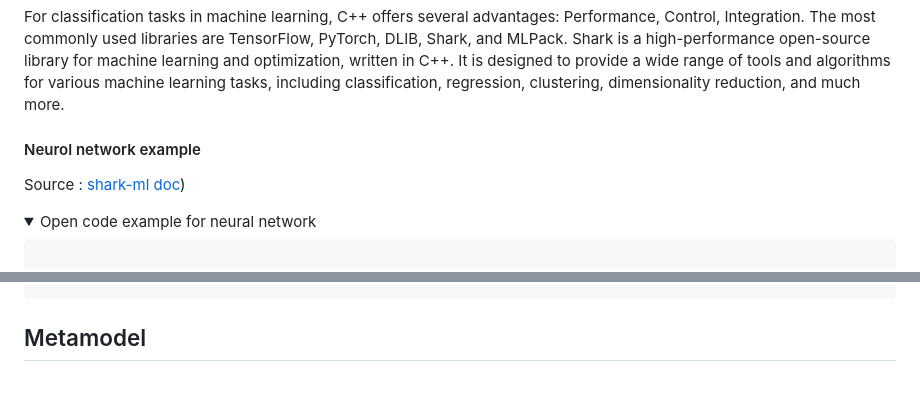
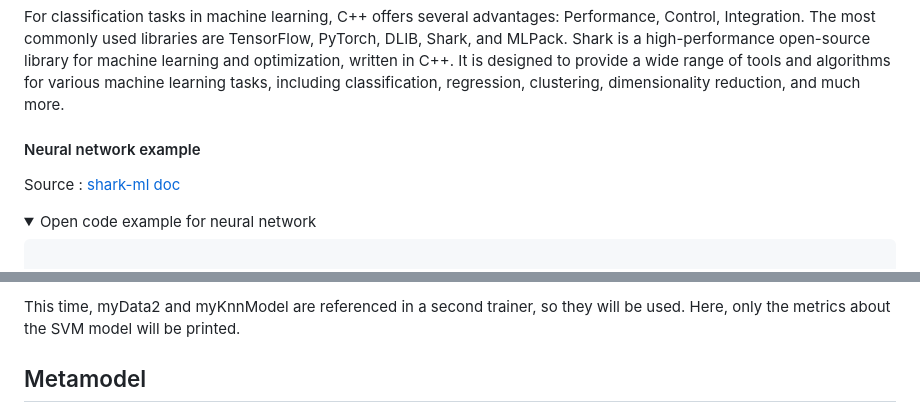
Before and after one commit to AndreiCocan/DSL-ML-classif, a Markdown page: Domain-Analysis.md, 2 parts joined by grey strips. Rendered like a GitHub page; folded sections open; blank space fills up the shorter version.

````diff
--- a/Domain-Analysis.md
+++ b/Domain-Analysis.md
@@ -148,8 +148,8 @@ public class LinearRegressionExample {
 
 For classification tasks in machine learning, C++ offers several advantages: Performance, Control, Integration. The most commonly used libraries are TensorFlow, PyTorch, DLIB, Shark, and MLPack. Shark is a high-performance open-source library for machine learning and optimization, written in C++. It is designed to provide a wide range of tools and algorithms for various machine learning tasks, including classification, regression, clustering, dimensionality reduction, and much more.
 
-#### Neurol network example
-Source : [shark-ml doc](http://image.diku.dk/shark/doxygen_pages/html/_f_f_n_n_basic_tutorial_8cpp_source.html ))
+#### Neural network example
+Source : [shark-ml doc](http://image.diku.dk/shark/doxygen_pages/html/_f_f_n_n_basic_tutorial_8cpp_source.html )
 <details>
 	<summary>Open code example for neural network</summary>
 
@@ -595,4 +627,5 @@ model myAlreadyTrainedModel svm {
 ```
+This time, myData2 and myKnnModel are referenced in a second trainer, so they will be used. Here, only the metrics about the SVM model will be printed.
 
 
 ## Metamodel
````
Also changed, not shown: other parts of Domain-Analysis.md (+61 -29 lines).
